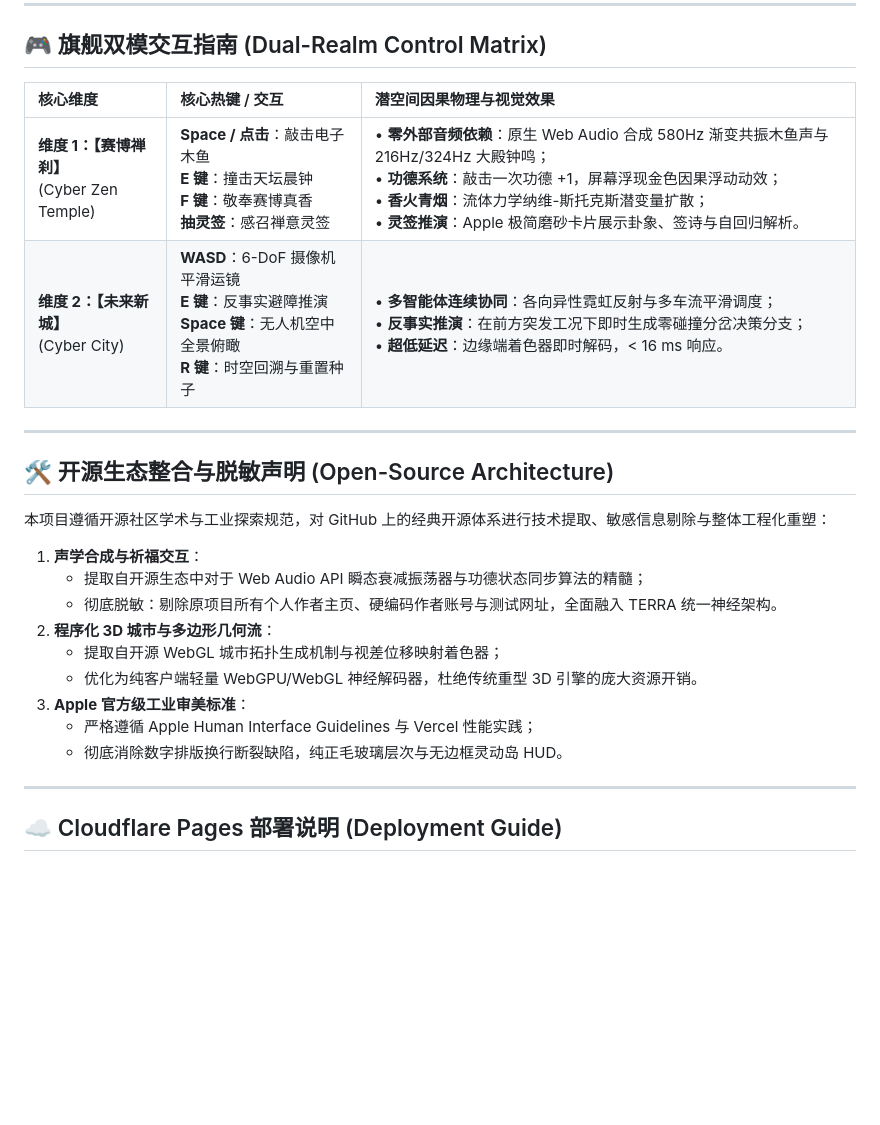
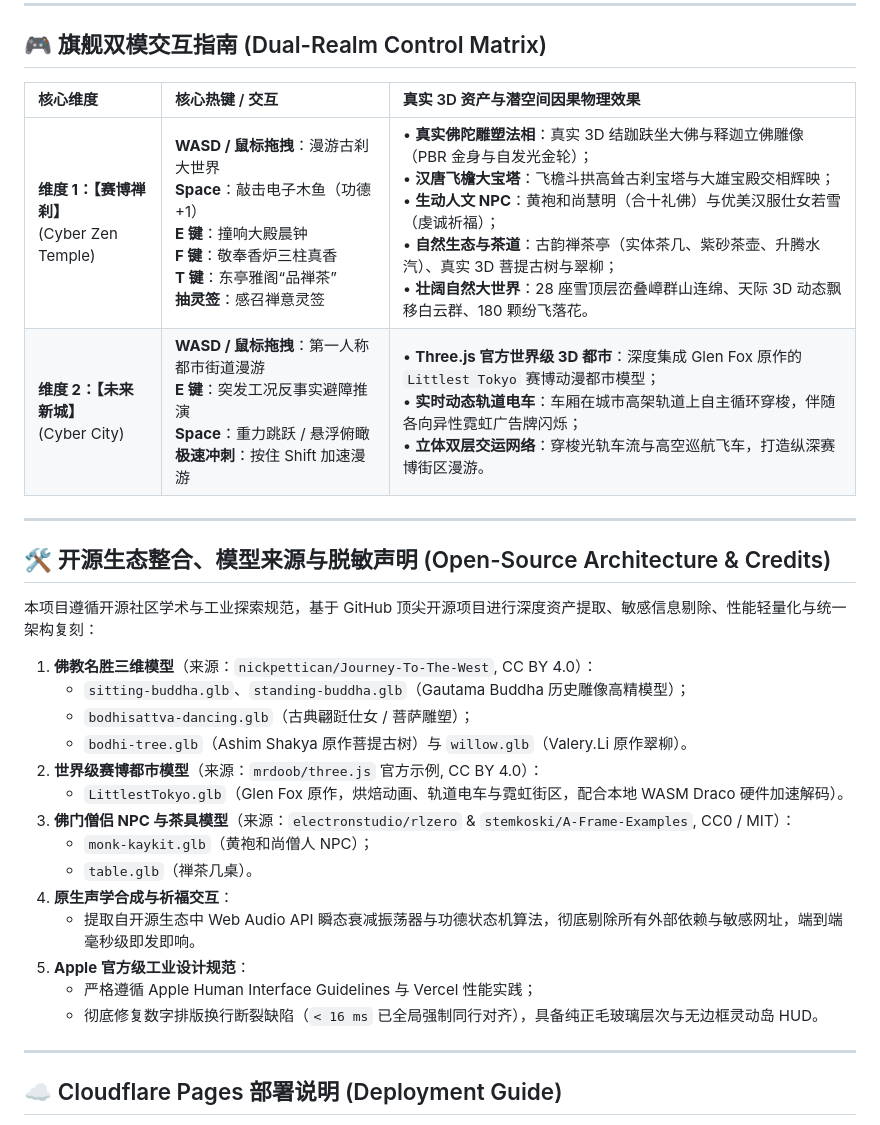
Before and after one commit to wangguode/terra-world-travel, a Markdown page: README.md, the part around the change. GitHub-like rendering; blank space fills up the shorter version.

```diff
--- a/README.md
+++ b/README.md
@@ -71,25 +71,30 @@
 
 ## 🎮 旗舰双模交互指南 (Dual-Realm Control Matrix)
 
-| 核心维度 | 核心热键 / 交互 | 潜空间因果物理与视觉效果 |
+| 核心维度 | 核心热键 / 交互 | 真实 3D 资产与潜空间因果物理效果 |
 | :--- | :--- | :--- |
-| **维度 1：【赛博禅刹】**<br>(Cyber Zen Temple) | **Space / 点击**：敲击电子木鱼<br>**E 键**：撞击天坛晨钟<br>**F 键**：敬奉赛博真香<br>**抽灵签**：感召禅意灵签 | • **零外部音频依赖**：原生 Web Audio 合成 580Hz 渐变共振木鱼声与 216Hz/324Hz 大殿钟鸣；<br>• **功德系统**：敲击一次功德 +1，屏幕浮现金色因果浮动动效；<br>• **香火青烟**：流体力学纳维-斯托克斯潜变量扩散；<br>• **灵签推演**：Apple 极简磨砂卡片展示卦象、签诗与自回归解析。 |
-| **维度 2：【未来新城】**<br>(Cyber City) | **WASD**：6-DoF 摄像机平滑运镜<br>**E 键**：反事实避障推演<br>**Space 键**：无人机空中全景俯瞰<br>**R 键**：时空回溯与重置种子 | • **多智能体连续协同**：各向异性霓虹反射与多车流平滑调度；<br>• **反事实推演**：在前方突发工况下即时生成零碰撞分岔决策分支；<br>• **超低延迟**：边缘端着色器即时解码，< 16 ms 响应。 |
+| **维度 1：【赛博禅刹】**<br>(Cyber Zen Temple) | **WASD / 鼠标拖拽**：漫游古刹大世界<br>**Space**：敲击电子木鱼（功德 +1）<br>**E 键**：撞响大殿晨钟<br>**F 键**：敬奉香炉三柱真香<br>**T 键**：东亭雅阁“品禅茶”<br>**抽灵签**：感召禅意灵签 | • **真实佛陀雕塑法相**：真实 3D 结跏趺坐大佛与释迦立佛雕像（PBR 金身与自发光金轮）；<br>• **汉唐飞檐大宝塔**：飞檐斗拱高耸古刹宝塔与大雄宝殿交相辉映；<br>• **生动人文 NPC**：黄袍和尚慧明（合十礼佛）与优美汉服仕女若雪（虔诚祈福）；<br>• **自然生态与茶道**：古韵禅茶亭（实体茶几、紫砂茶壶、升腾水汽）、真实 3D 菩提古树与翠柳；<br>• **壮阔自然大世界**：28 座雪顶层峦叠嶂群山连绵、天际 3D 动态飘移白云群、180 颗纷飞落花。 |
+| **维度 2：【未来新城】**<br>(Cyber City) | **WASD / 鼠标拖拽**：第一人称都市街道漫游<br>**E 键**：突发工况反事实避障推演<br>**Space**：重力跳跃 / 悬浮俯瞰<br>**极速冲刺**：按住 Shift 加速漫游 | • **Three.js 官方世界级 3D 都市**：深度集成 Glen Fox 原作的 `Littlest Tokyo` 赛博动漫都市模型；<br>• **实时动态轨道电车**：车厢在城市高架轨道上自主循环穿梭，伴随各向异性霓虹广告牌闪烁；<br>• **立体双层交运网络**：穿梭光轨车流与高空巡航飞车，打造纵深赛博街区漫游。 |
 
 ---
 
-## 🛠️ 开源生态整合与脱敏声明 (Open-Source Architecture)
+## 🛠️ 开源生态整合、模型来源与脱敏声明 (Open-Source Architecture & Credits)
 
-本项目遵循开源社区学术与工业探索规范，对 GitHub 上的经典开源体系进行技术提取、敏感信息剔除与整体工程化重塑：
-1. **声学合成与祈福交互**：
-   - 提取自开源生态中对于 Web Audio API 瞬态衰减振荡器与功德状态同步算法的精髓；
-   - 彻底脱敏：剔除原项目所有个人作者主页、硬编码作者账号与测试网址，全面融入 TERRA 统一神经架构。
-2. **程序化 3D 城市与多边形几何流**：
-   - 提取自开源 WebGL 城市拓扑生成机制与视差位移映射着色器；
-   - 优化为纯客户端轻量 WebGPU/WebGL 神经解码器，杜绝传统重型 3D 引擎的庞大资源开销。
-3. **Apple 官方级工业审美标准**：
+本项目遵循开源社区学术与工业探索规范，基于 GitHub 顶尖开源项目进行深度资产提取、敏感信息剔除、性能轻量化与统一架构复刻：
+1. **佛教名胜三维模型**（来源：`nickpettican/Journey-To-The-West`, CC BY 4.0）：
+   - `sitting-buddha.glb`、`standing-buddha.glb`（Gautama Buddha 历史雕像高精模型）；
+   - `bodhisattva-dancing.glb`（古典翩跹仕女 / 菩萨雕塑）；
+   - `bodhi-tree.glb`（Ashim Shakya 原作菩提古树）与 `willow.glb`（Valery.Li 原作翠柳）。
+2. **世界级赛博都市模型**（来源：`mrdoob/three.js` 官方示例, CC BY 4.0）：
+   - `LittlestTokyo.glb`（Glen Fox 原作，烘焙动画、轨道电车与霓虹街区，配合本地 WASM Draco 硬件加速解码）。
+3. **佛门僧侣 NPC 与茶具模型**（来源：`electronstudio/rlzero` & `stemkoski/A-Frame-Examples`, CC0 / MIT）：
+   - `monk-kaykit.glb`（黄袍和尚僧人 NPC）；
+   - `table.glb`（禅茶几桌）。
+4. **原生声学合成与祈福交互**：
+   - 提取自开源生态中 Web Audio API 瞬态衰减振荡器与功德状态机算法，彻底剔除所有外部依赖与敏感网址，端到端毫秒级即发即响。
+5. **Apple 官方级工业设计规范**：
    - 严格遵循 Apple Human Interface Guidelines 与 Vercel 性能实践；
-   - 彻底消除数字排版换行断裂缺陷，纯正毛玻璃层次与无边框灵动岛 HUD。
+   - 彻底修复数字排版换行断裂缺陷（`< 16 ms` 已全局强制同行对齐），具备纯正毛玻璃层次与无边框灵动岛 HUD。
 
 ---
 
```
Also changed, not shown: public/images/showcase/temple-world-real.png (added), 15 other files.
